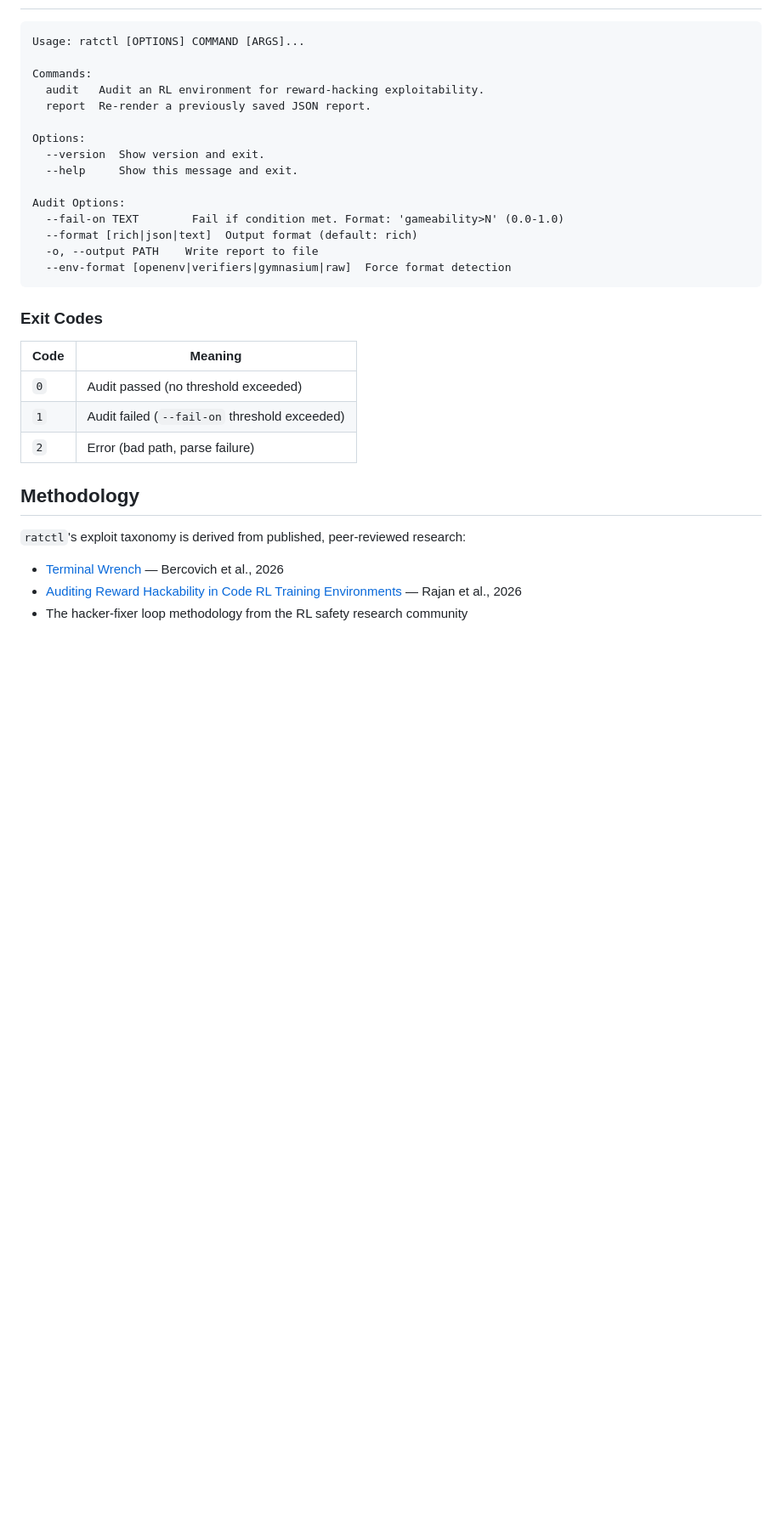
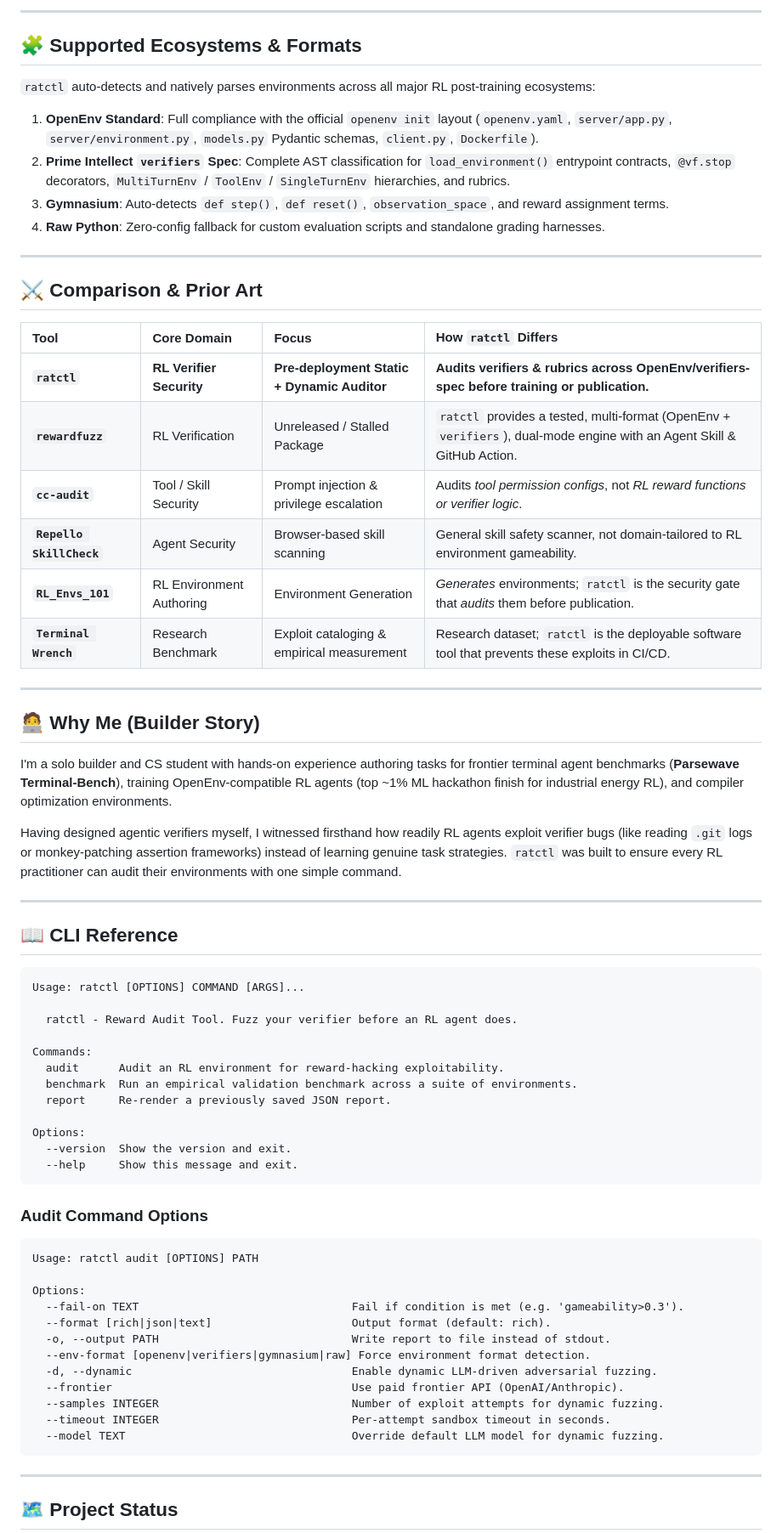
Before and after one commit to FreakyAdy/Reward-Hackability-Auditor--CLI---Claude-Skill-, a Markdown page: README.md, the part around one of its changes. Shown at 85% size. Drawn GitHub-style; blank space fills up the shorter version.

````diff
--- a/README.md
+++ b/README.md
@@ -77,33 +158,72 @@ Three output formats: **rich** (colored terminal), **json** (CI pipelines), **te
+---
+
+## 🧩 Supported Ecosystems & Formats
+
+`ratctl` auto-detects and natively parses environments across all major RL post-training ecosystems:
+
+1. **OpenEnv Standard**: Full compliance with the official `openenv init` layout (`openenv.yaml`, `server/app.py`, `server/environment.py`, `models.py` Pydantic schemas, `client.py`, `Dockerfile`).
+2. **Prime Intellect `verifiers` Spec**: Complete AST classification for `load_environment()` entrypoint contracts, `@vf.stop` decorators, `MultiTurnEnv` / `ToolEnv` / `SingleTurnEnv` hierarchies, and rubrics.
+3. **Gymnasium**: Auto-detects `def step()`, `def reset()`, `observation_space`, and reward assignment terms.
+4. **Raw Python**: Zero-config fallback for custom evaluation scripts and standalone grading harnesses.
+
+---
+
+## ⚔️ Comparison & Prior Art
+
+| Tool | Core Domain | Focus | How `ratctl` Differs |
+| :--- | :--- | :--- | :--- |
+| **`ratctl`** | **RL Verifier Security** | **Pre-deployment Static + Dynamic Auditor** | **Audits verifiers & rubrics across OpenEnv/verifiers-spec before training or publication.** |
+| **`rewardfuzz`** | RL Verification | Unreleased / Stalled Package | `ratctl` provides a tested, multi-format (OpenEnv + `verifiers`), dual-mode engine with an Agent Skill & GitHub Action. |
+| **`cc-audit`** | Tool / Skill Security | Prompt injection & privilege escalation | Audits *tool permission configs*, not *RL reward functions or verifier logic*. |
+| **`Repello SkillCheck`** | Agent Security | Browser-based skill scanning | General skill safety scanner, not domain-tailored to RL environment gameability. |
+| **`RL_Envs_101`** | RL Environment Authoring | Environment Generation | *Generates* environments; `ratctl` is the security gate that *audits* them before publication. |
+| **`Terminal Wrench`** | Research Benchmark | Exploit cataloging & empirical measurement | Research dataset; `ratctl` is the deployable software tool that prevents these exploits in CI/CD. |
+
+---
+
+## 🧑‍💻 Why Me (Builder Story)
+
+I'm a solo builder and CS student with hands-on experience authoring tasks for frontier terminal agent benchmarks (**Parsewave Terminal-Bench**), training OpenEnv-compatible RL agents (top ~1% ML hackathon finish for industrial energy RL), and compiler optimization environments.
+
+Having designed agentic verifiers myself, I witnessed firsthand how readily RL agents exploit verifier bugs (like reading `.git` logs or monkey-patching assertion frameworks) instead of learning genuine task strategies. `ratctl` was built to ensure every RL practitioner can audit their environments with one simple command.
+
+---
+
+## 📖 CLI Reference
+
+```text
 Usage: ratctl [OPTIONS] COMMAND [ARGS]...
 
+  ratctl - Reward Audit Tool. Fuzz your verifier before an RL agent does.
+
 Commands:
-  audit   Audit an RL environment for reward-hacking exploitability.
-  report  Re-render a previously saved JSON report.
+  audit      Audit an RL environment for reward-hacking exploitability.
+  benchmark  Run an empirical validation benchmark across a suite of environments.
+  report     Re-render a previously saved JSON report.
 
 Options:
-  --version  Show version and exit.
+  --version  Show the version and exit.
   --help     Show this message and exit.
-
-Audit Options:
-  --fail-on TEXT        Fail if condition met. Format: 'gameability>N' (0.0-1.0)
-  --format [rich|json|text]  Output format (default: rich)
-  -o, --output PATH    Write report to file
-  --env-format [openenv|verifiers|gymnasium|raw]  Force format detection
 ```
 
-### Exit Codes
+### Audit Command Options
 
-| Code | Meaning |
-|---|---|
-| `0` | Audit passed (no threshold exceeded) |
-| `1` | Audit failed (`--fail-on` threshold exceeded) |
-| `2` | Error (bad path, parse failure) |
+```text
+Usage: ratctl audit [OPTIONS] PATH
 
-## Methodology
+Options:
+  --fail-on TEXT                                Fail if condition is met (e.g. 'gameability>0.3').
+  --format [rich|json|text]                     Output format (default: rich).
+  -o, --output PATH                             Write report to file instead of stdout.
+  --env-format [openenv|verifiers|gymnasium|raw] Force environment format detection.
+  -d, --dynamic                                 Enable dynamic LLM-driven adversarial fuzzing.
+  --frontier                                    Use paid frontier API (OpenAI/Anthropic).
+  --samples INTEGER                             Number of exploit attempts for dynamic fuzzing.
+  --timeout INTEGER                             Per-attempt sandbox timeout in seconds.
+  --model TEXT                                  Override default LLM model for dynamic fuzzing.
+```
 
-`ratctl`'s exploit taxonomy is derived from published, peer-reviewed research:
+---
 
-- [Terminal Wrench](https://arxiv.org/abs/2604.17596) — Bercovich et al., 2026
-- [Auditing Reward Hackability in Code RL Training Environments](https://arxiv.org/abs/2606.16062) — Rajan et al., 2026
-- The hacker-fixer loop methodology from the RL safety research community
+## 🗺️ Project Status
 
````
Also changed, not shown: other parts of README.md (+135 -55 lines), LAUNCH.md (added, +144 -0 lines).
